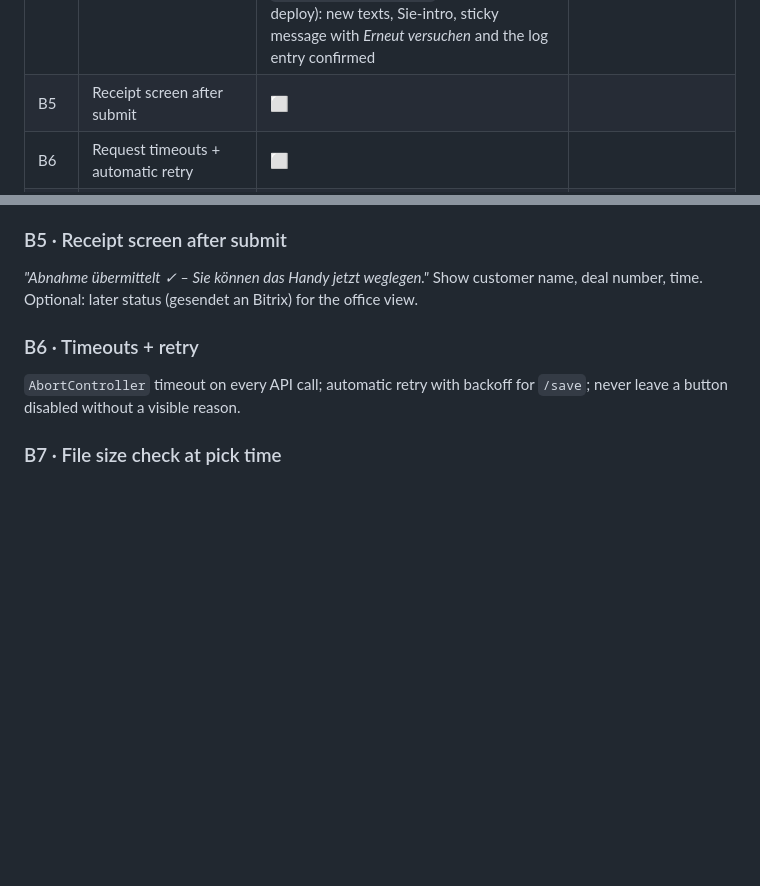
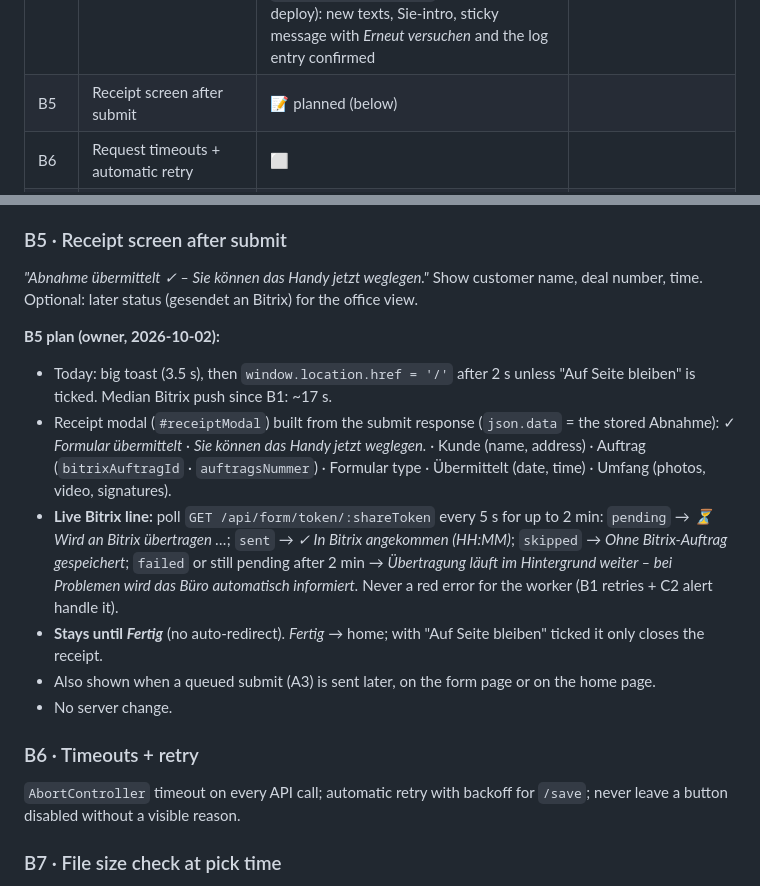
Before and after one commit to it-emc2/bau-formular, a Markdown page: docs/10-reliability-plan.md, 2 parts joined by grey strips. Rendered like a GitHub page; blank space fills up the shorter version.

Commit message:
Plan B5 receipt screen with the owner's decisions
Co-Authored-By: Claude Opus 5.5 <noreply@anthropic.com>

```diff
--- a/docs/10-reliability-plan.md
+++ b/docs/10-reliability-plan.md
@@ -28,7 +28,7 @@ A professional web app for **non-technical workers on iPhones**:
 | A4 | `storage.persist()` + log (Home Screen install dropped) | ✅ done, verified locally (log arrives); not deployed | `plan/reliability-roadmap` |
 | B3 | Upload progress | ⬜ | |
 | B4 | Plain-German, persistent error messages | ✅ done, 98/98 tests; local browser check: no connection / HTTP 502 / camera blocked show the plain texts, error stays after 4.5 s, tap closes, real click on *Erneut versuchen* retries, raw text in `client.action.failed`. **Live** (owner deploy): new texts, Sie-intro, sticky message with *Erneut versuchen* and the log entry confirmed | `plan/reliability-roadmap` |
-| B5 | Receipt screen after submit | ⬜ | |
+| B5 | Receipt screen after submit | 📝 planned (below) | |
 | B6 | Request timeouts + automatic retry | ⬜ | |
 | B7 | File size check at pick time | ⬜ | |
 | C1 | Filter client-log noise | ✅ done, 95/95 tests; local check: extension errors dropped in the browser, `Script error.` dropped by the server. **Live** (owner deploy): new client code served; `Script error.` and `__firefox__` → `ignored: true` | `plan/reliability-roadmap` |
@@ -213,6 +213,14 @@ One always-visible line (like Google Docs): *"✓ Alles gespeichert · 10:42"*,
 ### B5 · Receipt screen after submit
 *"Abnahme übermittelt ✓ – Sie können das Handy jetzt weglegen."* Show customer name, deal number, time. Optional: later status (gesendet an Bitrix) for the office view.
 
+**B5 plan (owner, 2026-10-02):**
+- Today: big toast (3.5 s), then `window.location.href = '/'` after 2 s unless "Auf Seite bleiben" is ticked. Median Bitrix push since B1: ~17 s.
+- Receipt modal (`#receiptModal`) built from the submit response (`json.data` = the stored Abnahme): ✓ *Formular übermittelt* · *Sie können das Handy jetzt weglegen.* · Kunde (name, address) · Auftrag (`bitrixAuftragId` · `auftragsNummer`) · Formular type · Übermittelt (date, time) · Umfang (photos, video, signatures).
+- **Live Bitrix line:** poll `GET /api/form/token/:shareToken` every 5 s for up to 2 min: `pending` → *⏳ Wird an Bitrix übertragen …*; `sent` → *✓ In Bitrix angekommen (HH:MM)*; `skipped` → *Ohne Bitrix-Auftrag gespeichert*; `failed` or still pending after 2 min → *Übertragung läuft im Hintergrund weiter – bei Problemen wird das Büro automatisch informiert.* Never a red error for the worker (B1 retries + C2 alert handle it).
+- **Stays until *Fertig*** (no auto-redirect). *Fertig* → home; with "Auf Seite bleiben" ticked it only closes the receipt.
+- Also shown when a queued submit (A3) is sent later, on the form page or on the home page.
+- No server change.
+
 ### B6 · Timeouts + retry
 `AbortController` timeout on every API call; automatic retry with backoff for `/save`; never leave a button disabled without a visible reason.
 
```
